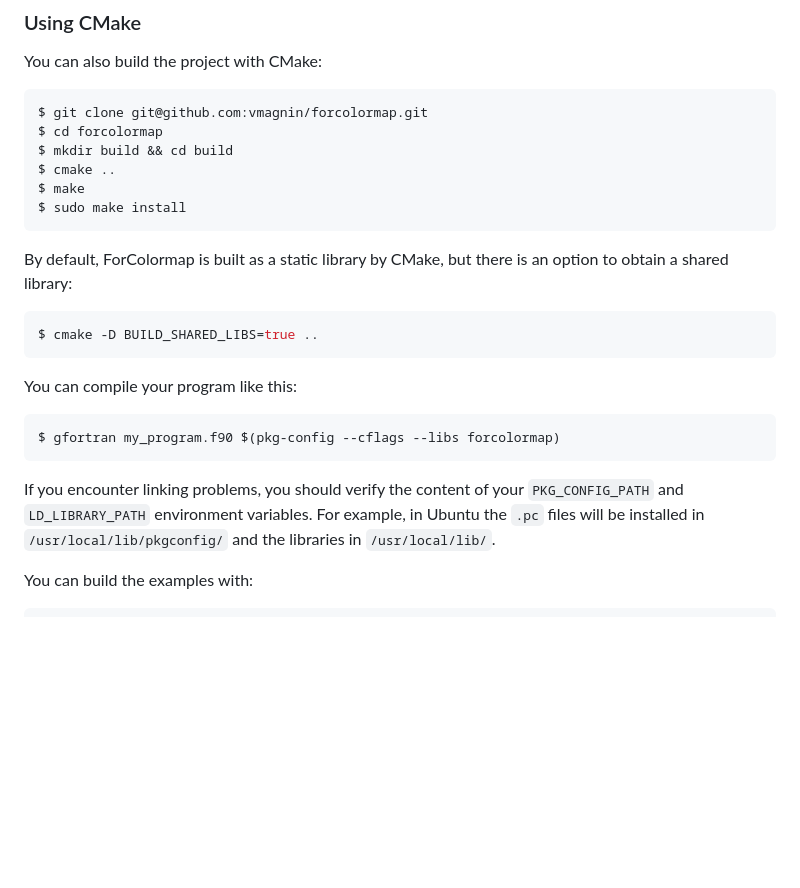
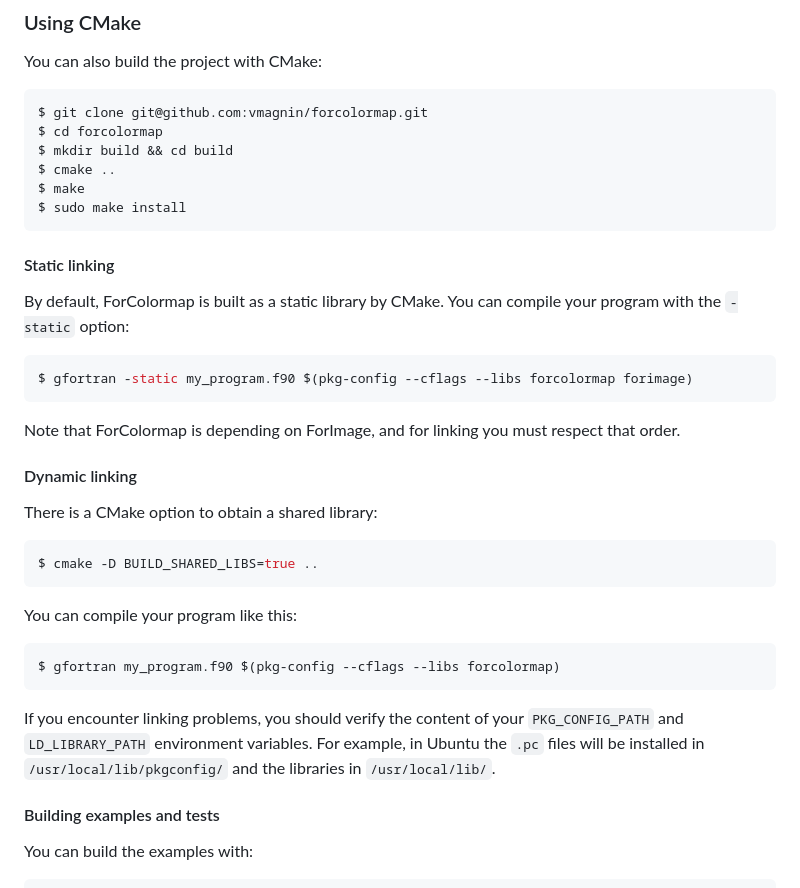
Before and after one commit to vmagnin/forcolormap, a Markdown page: README.md, the part around the change. GitHub-like rendering; blank space fills up the shorter version.

Commit message:
README.md: added static linking

````diff
--- a/README.md
+++ b/README.md
@@ -75,7 +75,15 @@ $ make
 $ sudo make install
 ```
 
-By default, ForColormap is built as a static library by CMake, but there is an option to obtain a shared library:
+#### Static linking
+By default, ForColormap is built as a static library by CMake. You can compile your program with the `-static` option:
+```bash
+$ gfortran -static my_program.f90 $(pkg-config --cflags --libs forcolormap forimage)
+```
+Note that ForColormap is depending on ForImage, and for linking you must respect that order.
+
+#### Dynamic linking
+There is a CMake option to obtain a shared library:
 ```bash
 $ cmake -D BUILD_SHARED_LIBS=true ..
 ```
@@ -85,6 +93,8 @@ You can compile your program like this:
 $ gfortran my_program.f90 $(pkg-config --cflags --libs forcolormap)
 ```
 If you encounter linking problems, you should verify the content of your `PKG_CONFIG_PATH` and `LD_LIBRARY_PATH` environment variables. For example, in Ubuntu the `.pc` files will be installed in `/usr/local/lib/pkgconfig/` and the libraries in `/usr/local/lib/`.
+
+#### Building examples and tests
 
 You can build the examples with:
 ```bash
````
